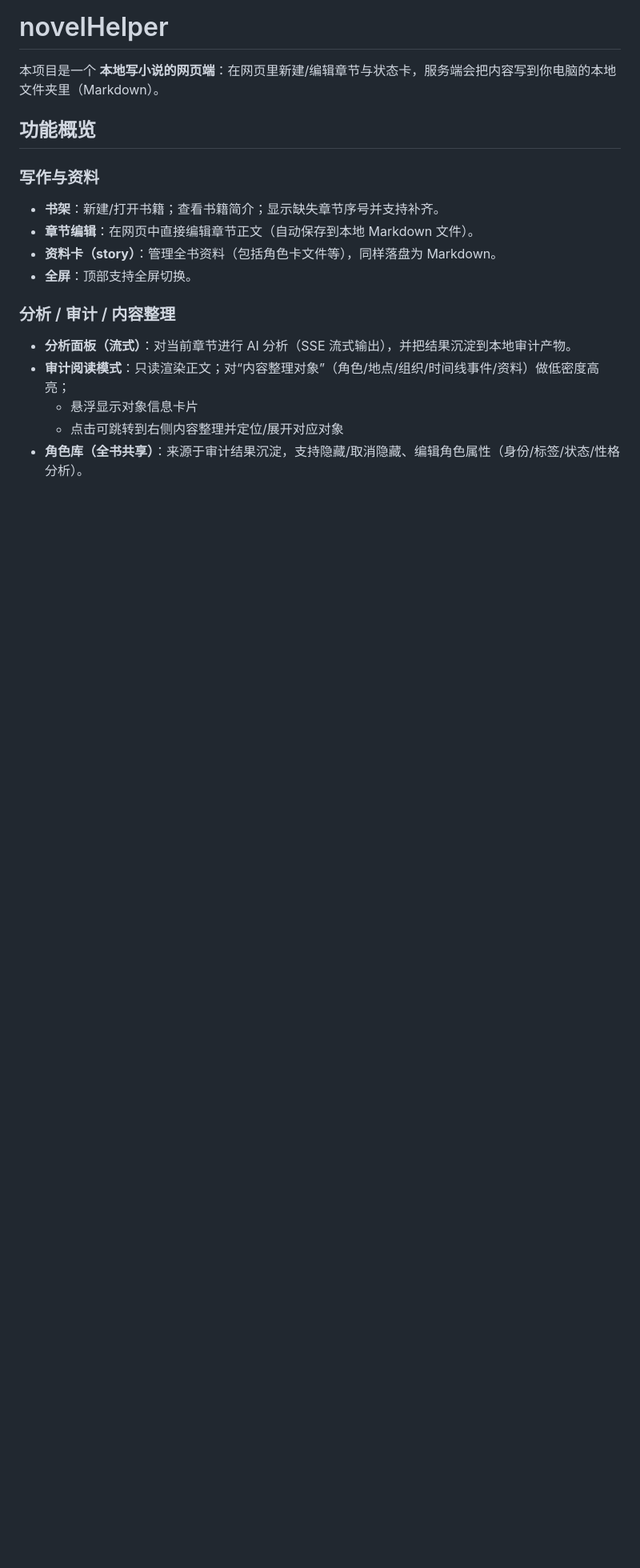
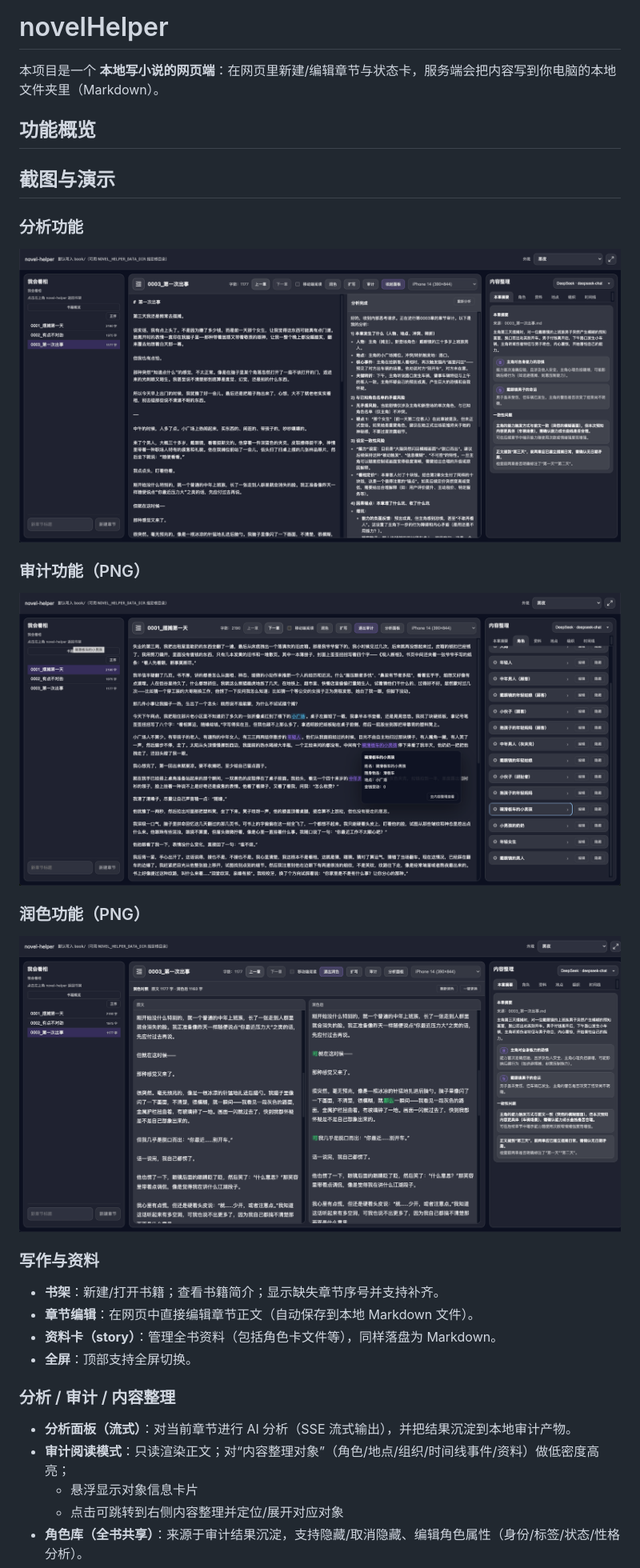
Before and after one commit to XFSeven7/novel-helper, a Markdown page: README.md, the part around the change. Shown at 80% size. Rendered like a GitHub page; pictures changed too: docs/assets/analysis.png (added), docs/assets/audit.png (added), docs/assets/polish.png (added); blank space fills up the shorter version.

Commit message:
说明文档更新

```diff
--- a/README.md
+++ b/README.md
@@ -3,6 +3,20 @@
 本项目是一个 **本地写小说的网页端**：在网页里新建/编辑章节与状态卡，服务端会把内容写到你电脑的本地文件夹里（Markdown）。
 
 ## 功能概览
+
+## 截图与演示
+
+### 分析功能
+
+![分析过程演示](docs/assets/analysis.png)
+
+### 审计功能（PNG）
+
+![审计功能截图](docs/assets/audit.png)
+
+### 润色功能（PNG）
+
+![润色功能截图](docs/assets/polish.png)
 
 ### 写作与资料
 - **书架**：新建/打开书籍；查看书籍简介；显示缺失章节序号并支持补齐。
```
